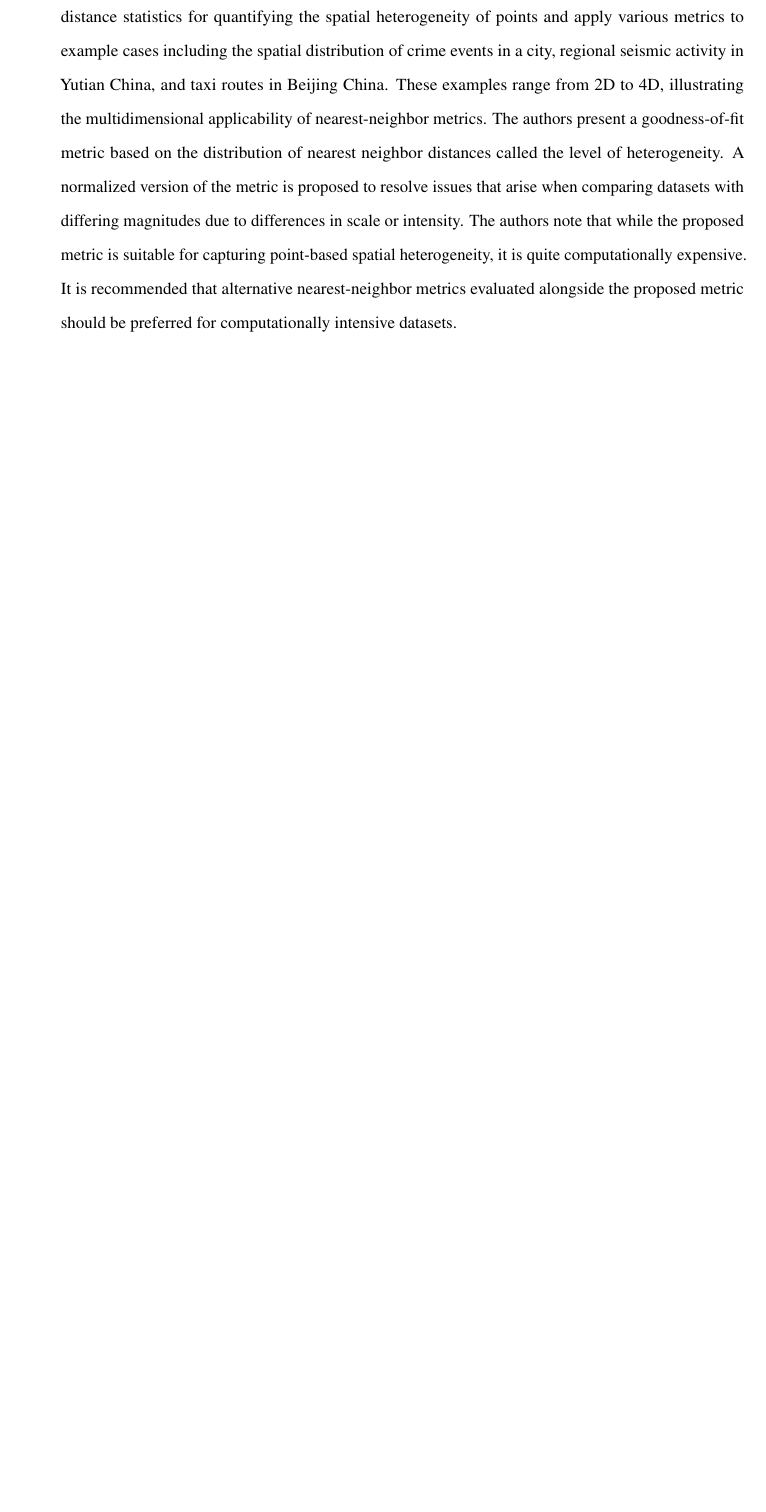
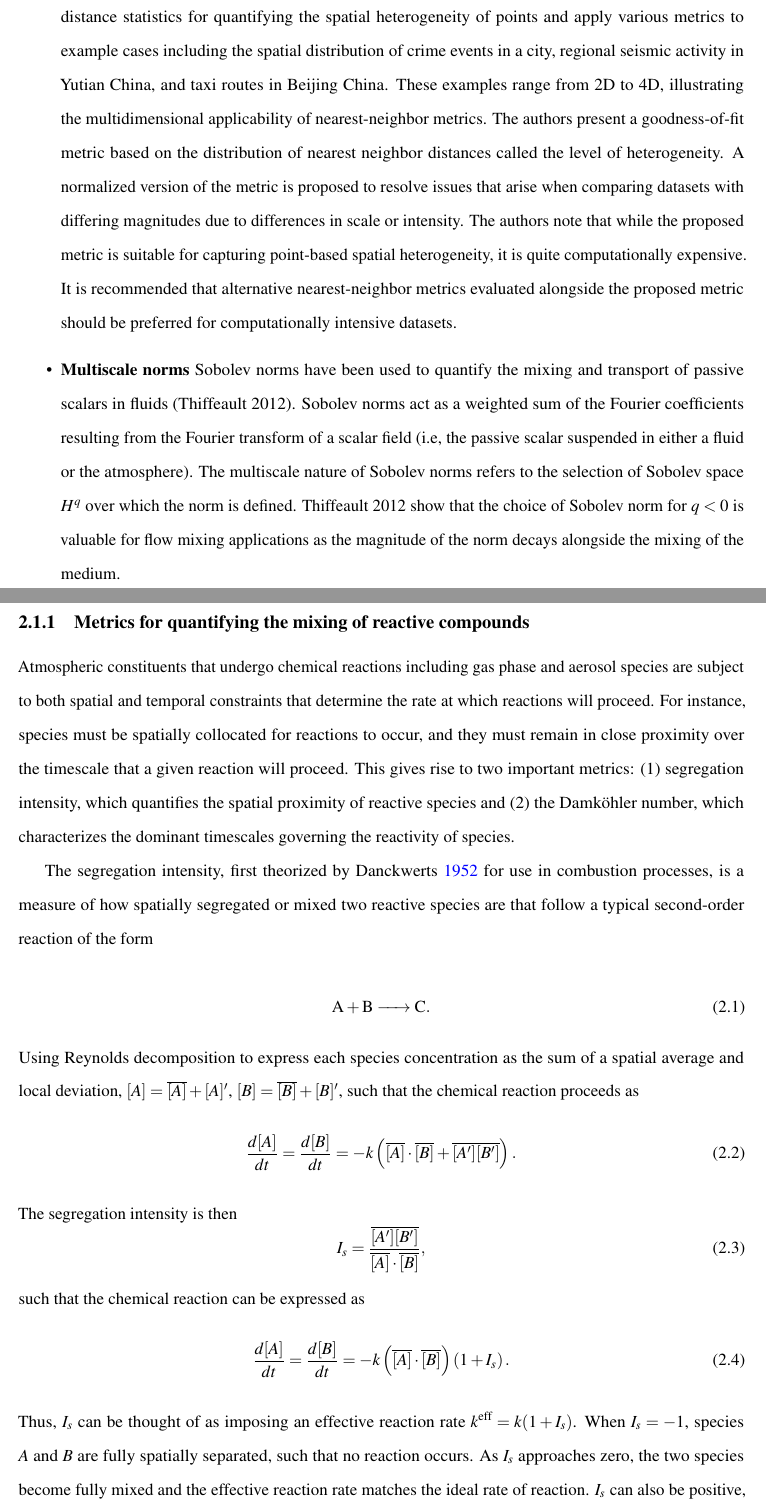
Before and after one commit to samfrederick/masters-thesis, a LaTeX thesis (main.tex, which reads 2-spatial-het.tex): part of page 17 of 33 before the commit and two parts of pages 17 and 18 of 35 after it, the two joined at a grey line, cut so that both start at the same text, the shorter picture padded with empty space. Compiled offline with pdfLaTeX.

Commit message:
Ch2: Add discussion of multiscale metrics, segregation intensity, damkohler number

```diff
--- a/2-spatial-het.tex
+++ b/2-spatial-het.tex
@@ -14,5 +14,27 @@ SH is ubiquitous across the natural sciences ranging from ecology to atmospheric
 Lacunarity is related to the distribution of scales of texture in a surface. Surfaces with a broader range of texture, including large and small gaps and variations, will tend to have high lacunarity. For more homogeneous objects, the distribution of texture scales will be narrower and will result in a lower lacunarity value. Lacunarity as measured using the gliding box algorithm is dependent on the gliding box size. Importantly, changes to the gliding box size do not ensure linear scaling of the difference between lacunarity of multiple patches, meaning that, for instance, a patch may have higher lacunarity compared to other patches at small gliding box sizes but may have lower lacunarity than other patches at larger gliding box size. While this may be a useful attribute of lacunarity if one wishes to evaluate the scale dependence of spatial variability and the scales at which patches appear spatially similar or dissimilar, gliding box size introduces an additional parameter one one must choose when quantifying spatial heterogeneity and could complicate intercomparison of lacunarity measurements.
 \item {\bf Information entropy based metrics} In landscape ecology, information entropy based metrics such as Shannon’s evenness index are used to quantify the patchiness of topography that is divided among numerous land uses classes. Plexida et al. 2014 evaluate a number of metrics, including Shannon’s evenness index, for measuring the topological variability and land use of central Greece. For its use in landscape ecology, Shannon’s evenness quantifies how evenly distributed the various land use types in a region are. It is defined as Shannon’s diversity index over N populations (i.e., the Shannon entropy) divided by the maximum diversity index.
 \item {\bf Nearest neighbor statistics for point-based heterogeneity} Shu et al. 2019 discuss nearest neighbor distance statistics for quantifying the spatial heterogeneity of points and apply various metrics to example cases including the spatial distribution of crime events in a city, regional seismic activity in Yutian China, and taxi routes in Beijing China. These examples range from 2D to 4D, illustrating the multidimensional applicability of nearest-neighbor metrics. The authors present a goodness-of-fit metric based on the distribution of nearest neighbor distances called the level of heterogeneity. A normalized version of the metric is proposed to resolve issues that arise when comparing datasets with differing magnitudes due to differences in scale or intensity. The authors note that while the proposed metric is suitable for capturing point-based spatial heterogeneity, it is quite computationally expensive. It is recommended that alternative nearest-neighbor metrics evaluated alongside the proposed metric should be preferred for computationally intensive datasets.
+\item {\bf Multiscale norms} Sobolev norms have been used to quantify the mixing and transport of passive scalars in fluids (Thiffeault 2012). Sobolev norms act as a weighted sum of the Fourier coefficients resulting from the Fourier transform of a scalar field (i.e, the passive scalar suspended in either a fluid or the atmosphere). The multiscale nature of Sobolev norms refers to the selection of Sobolev space $H^q$ over which the norm is defined. Thiffeault 2012 show that the choice of Sobolev norm for $q<0$ is valuable for flow mixing applications as the magnitude of the norm decays alongside the mixing of the medium.
+\end{itemize}
 
-\end{itemize}
+\subsection{Metrics for quantifying the mixing of reactive compounds}
+Atmospheric constituents that undergo chemical reactions including gas phase and aerosol species are subject to both spatial and temporal constraints that determine the rate at which reactions will proceed. For instance, species must be spatially collocated for reactions to occur, and they must remain in close proximity over the timescale that a given reaction will proceed. This gives rise to two important metrics: (1) segregation intensity, which quantifies the spatial proximity of reactive species and (2) the Damköhler number, which characterizes the dominant timescales governing the reactivity of species.
+
+The segregation intensity, first theorized by \cite{danckwerts_definition_1952} for use in combustion processes, is a measure of how spatially segregated or mixed two reactive species are that follow a typical second-order reaction of the form
+
+\begin{equation}
+\ce{A + B -> C}.
+\end{equation}
+Using Reynolds decomposition to express each species concentration as the sum of a spatial average and local deviation, $[A] = \overline{[A]} + [A]'$, $[B] = \overline{[B]} + [B]'$, such that the  chemical reaction proceeds as
+\begin{equation}
+\frac{d[A]}{dt} = \frac{d[B]}{dt} = -k\left(\overline{[A]}\cdot\overline{[B]} + \overline{[A'][B']} \right).
+\end{equation}
+The segregation intensity is then
+\begin{equation}
+I_s = \frac{\overline{[A'][B']}}{\overline{[A]}\cdot\overline{[B]}},
+\end{equation}
+such that the chemical reaction can be expressed as
+\begin{equation}
+\frac{d[A]}{dt} = \frac{d[B]}{dt} = -k\left(\overline{[A]}\cdot\overline{[B]}\right)\left(1 + I_s \right).
+\end{equation}
+Thus, $I_s$ can be thought of as imposing an effective reaction rate $k^{\text{eff}} = k(1+I_s)$. When $I_s = -1$, species $A$ and $B$ are fully spatially separated, such that no reaction occurs. As $I_s$ approaches zero, the two species become fully mixed and the effective reaction rate matches the ideal rate of reaction. $I_s$ can also be positive, corresponding to positive covariance between species which effectively increases the rate of reaction.
@@ -18,0 +45 @@ Lacunarity is related to the distribution of scales of texture in a surface. Sur
+\end{equation}
--- a/main.tex
+++ b/main.tex
@@ -19,15 +19,16 @@
 \usepackage{siunitx}
 \usepackage{booktabs}
 \usepackage{subfigure}
+%\usepackage{chemformula}
+\usepackage[version=4]{mhchem}
 %\usepackage{natbib}
 \graphicspath{ {./figures/} }
 %\usepackage[utf8]{inputenc}
-
-
-
 %\usepackage{sectsty}
 %\chapternumberfont{\Large}
 %\chaptertitlefont{\huge}
+
+%\PassOptionsToPackage{hyphens}{url}
 
 \usepackage{titlesec}
 \titleformat{\chapter}[display]
```
Also changed, not shown: 3-modeling-tools.tex (+1 -1 lines), figures/Damkohler_number_figure.pdf (added), main.bbl, main.pdf, 2-spatial-het.tex (13 more changed lines), 14 other files.
